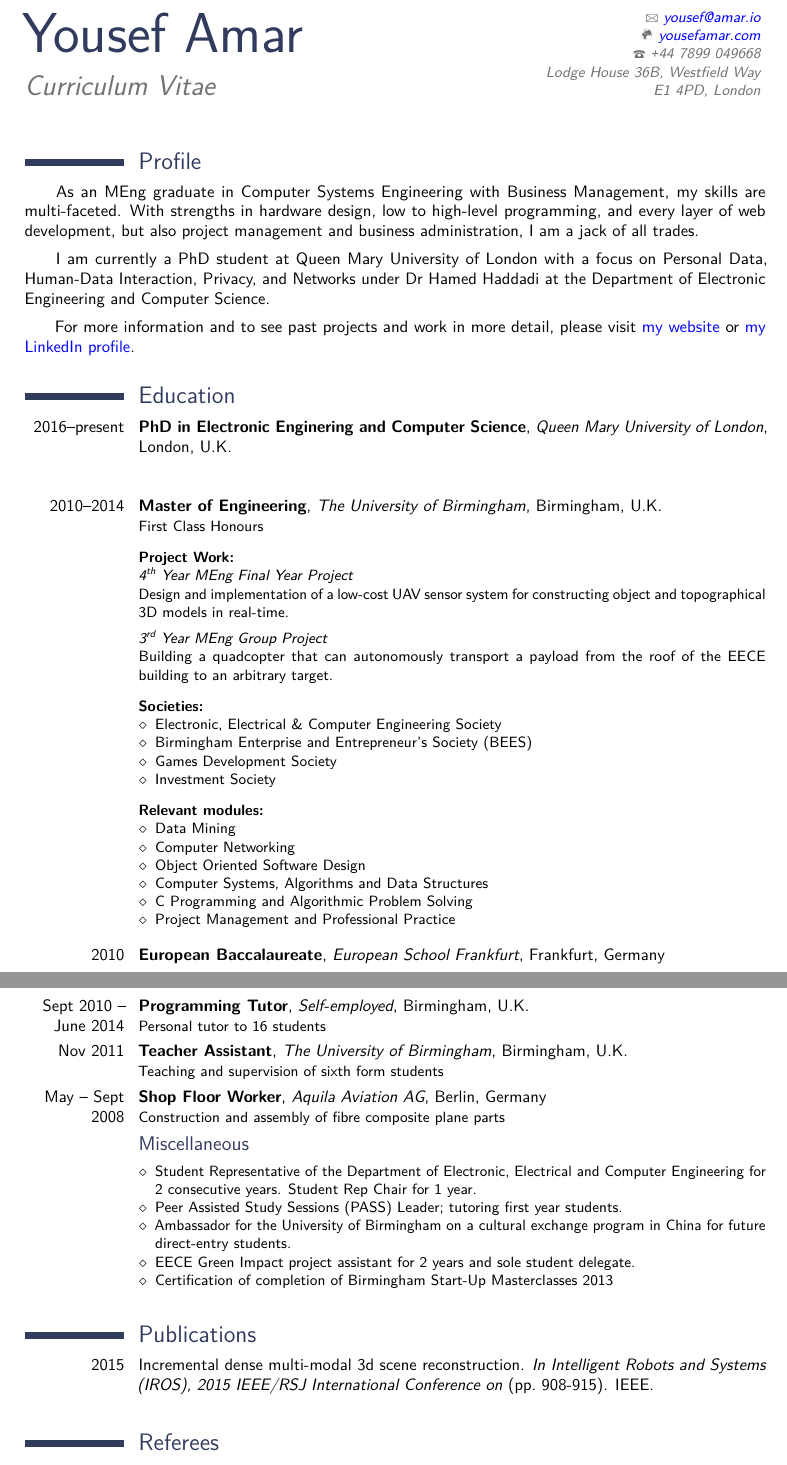
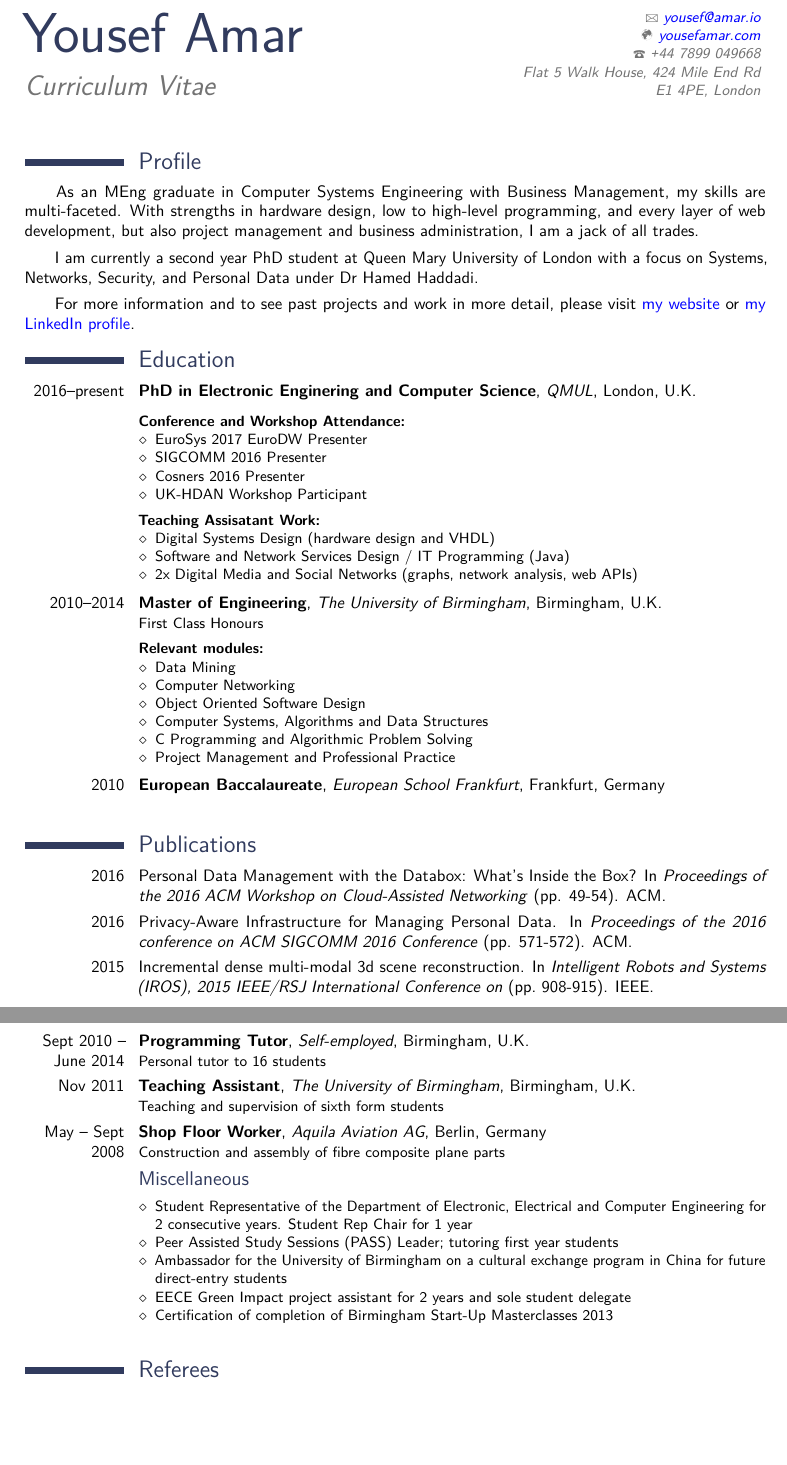
Before and after one commit to yousefamar/cv-latex, a LaTeX CV (slim.tex): two parts of pages 1 and 2 of 2, joined at a grey line, cut so that both start at the same text, the shorter picture padded with empty space. Compiled offline with pdfLaTeX.

Commit message:
Update cut down version of CV

```diff
--- a/slim.tex
+++ b/slim.tex
@@ -47,7 +47,7 @@
 %\phone{\texttt{+}49 152 2302 7354}
 \email{yousef@amar.io}
 \homepage{yousefamar.com}{yousefamar.com}
-\address{Lodge House 36B, Westfield Way}{E1 4PD, London}
+\address{Flat 5 Walk House, 424 Mile End Rd}{E1 4PE, London}
 %\extrainfo{linkedin.com/in/yousefamar}
 
 %----------------------------------------------------------------------------------------
@@ -60,37 +60,36 @@
 
 \hspace*{15pt}
 As an MEng graduate in Computer Systems Engineering with Business Management, my skills are multi-faceted. With strengths in hardware design, low to high-level programming, and every layer of web development, but also project management and business administration, I am a jack of all trades.
-\\[5pt]
+\\[4pt]
 \hspace*{15pt}
-I am currently a PhD student at Queen Mary University of London with a focus on Personal Data, Human-Data Interaction, Privacy, and Networks under Dr Hamed Haddadi at the Department of Electronic Engineering and Computer Science.
-\\[5pt]
+I am currently a second year PhD student at Queen Mary University of London with a focus on Systems, Networks, Security, and Personal Data under Dr Hamed Haddadi.
+\\[4pt]
 \hspace*{15pt}
-For more information and to see past projects and work in more detail, please visit \href{http://yousefamar.com}{my website} or \href{http://linkedin.com/in/yousefamar}{my LinkedIn profile}.
+For more information and to see past projects and work in more detail, please visit \href{http://yousefamar.com}{my website} or \href{https://linkedin.com/in/yousefamar}{my LinkedIn profile}.
 
 
-\vspace*{8pt}
 \section{Education}
 
-\cventry{2016--present}{PhD in Electronic Enginering and Computer Science}{Queen Mary University of London}{London, U.K.}{}{}
-\vspace*{8pt}
+\cventry{2016--present}{PhD in Electronic Enginering and Computer Science}{QMUL}{London, U.K.}{}{%
+	\vspace*{0em}
+	\textbf{Conference and Workshop Attendance:}
+	\begin{itemize}
+		\item EuroSys 2017 EuroDW Presenter
+		\item SIGCOMM 2016 Presenter
+		\item Cosners 2016 Presenter
+		\item UK-HDAN Workshop Participant
+	\end{itemize}
+	\vspace*{0.5em}
+	\textbf{Teaching Assisatant Work:}
+	\begin{itemize}
+		\item Digital Systems Design (hardware design and VHDL)
+		\item Software and Network Services Design / IT Programming (Java)
+		\item 2x Digital Media and Social Networks (graphs, network analysis, web APIs)
+	\end{itemize}
+}
+\vspace*{0.3em}
 \cventry{2010--2014}{Master of Engineering}{The University of Birmingham}{Birmingham, U.K.}{}{First Class Honours
-	\\[8pt]
-	\textbf{Project Work:}
-	\\
-	\textit{4\textsuperscript{th} Year MEng Final Year Project}\\
-	Design and implementation of a low-cost UAV sensor system for constructing object and topographical 3D models in real-time.
-	\\[5pt]
-	\textit{3\textsuperscript{rd} Year MEng Group Project}\\
-	Building a quadcopter that can autonomously transport a payload from the roof of the EECE building to an arbitrary target.
-	\\[8pt]
-	\textbf{Societies:}
-	\begin{itemize}
-		\item Electronic, Electrical \& Computer Engineering Society
-		\item Birmingham Enterprise and Entrepreneur's Society (BEES)
-		\item Games Development Society
-		\item Investment Society
-	\end{itemize}
-	\vspace{8pt}
+	\\[0.5em]
 	\textbf{Relevant modules:}
 	\begin{itemize}
 		\item Data Mining
@@ -101,8 +100,13 @@ For more information and to see past projects and work in more detail, please vi
 		\item Project Management and Professional Practice
 	\end{itemize}
 }
-\vspace*{8pt}
+\vspace*{0.3em}
 \cventry{2010}{European Baccalaureate}{European School Frankfurt}{Frankfurt, Germany}{}{}
+
+\section{Publications}
+\cvitem{2016}{Personal Data Management with the Databox: What's Inside the Box? In \textit{Proceedings of the 2016 ACM Workshop on Cloud-Assisted Networking} (pp. 49-54). ACM.}
+\cvitem{2016}{Privacy-Aware Infrastructure for Managing Personal Data. In \textit{Proceedings of the 2016 conference on ACM SIGCOMM 2016 Conference} (pp. 571-572). ACM.}
+\cvitem{2015}{Incremental dense multi-modal 3d scene reconstruction. In \textit{Intelligent Robots and Systems (IROS), 2015 IEEE/RSJ International Conference on} (pp.\ 908-915). IEEE.}
 
 \section{Experience}
 
@@ -113,23 +117,19 @@ For more information and to see past projects and work in more detail, please vi
 \subsection{Vocational}
 
 \cventry{Sept 2010 -- June 2014}{Programming Tutor}{Self-employed}{Birmingham, U.K.}{}{Personal tutor to 16 students}
-\cventry{Nov 2011}{Teacher Assistant}{The University of Birmingham}{Birmingham, U.K.}{}{Teaching and supervision of sixth form students}
+\cventry{Nov 2011}{Teaching Assistant}{The University of Birmingham}{Birmingham, U.K.}{}{Teaching and supervision of sixth form students}
 \cventry{May -- Sept 2008}{Shop Floor Worker}{Aquila Aviation AG}{Berlin, Germany}{}{Construction and assembly of fibre composite plane parts}
 
 \subsection{Miscellaneous}
 \cventry{}{}{}{}{}{
 	\begin{itemize}
-		\item Student Representative of the Department of Electronic, Electrical and Computer Engineering for 2 consecutive years. Student Rep Chair for 1 year.
-		\item Peer Assisted Study Sessions (PASS) Leader; tutoring first year students.
-		\item Ambassador for the University of Birmingham on a cultural exchange program in China for future direct-entry students.
-		\item EECE Green Impact project assistant for 2 years and sole student delegate.
+		\item Student Representative of the Department of Electronic, Electrical and Computer Engineering for 2 consecutive years. Student Rep Chair for 1 year
+		\item Peer Assisted Study Sessions (PASS) Leader; tutoring first year students
+		\item Ambassador for the University of Birmingham on a cultural exchange program in China for future direct-entry students
+		\item EECE Green Impact project assistant for 2 years and sole student delegate
 		\item Certification of completion of Birmingham Start-Up Masterclasses 2013
 	\end{itemize}
 }
-
-\vspace*{8pt}
-\section{Publications}
-\cvitem{2015}{Incremental dense multi-modal 3d scene reconstruction. \textit{In Intelligent Robots and Systems (IROS), 2015 IEEE/RSJ International Conference on} (pp.\ 908-915). IEEE.}
 
 \vspace*{8pt}
 \section{Referees}
```
Also changed, not shown: makefile, slim.pdf, slim.tex (2 more changed lines).
